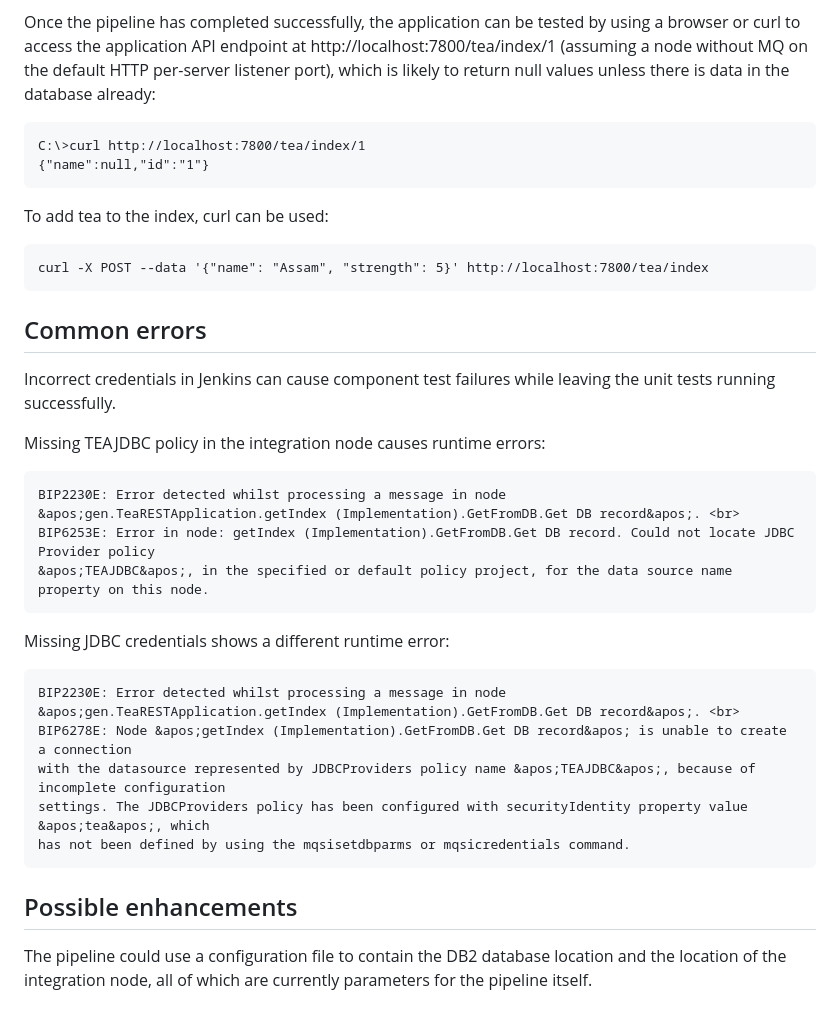
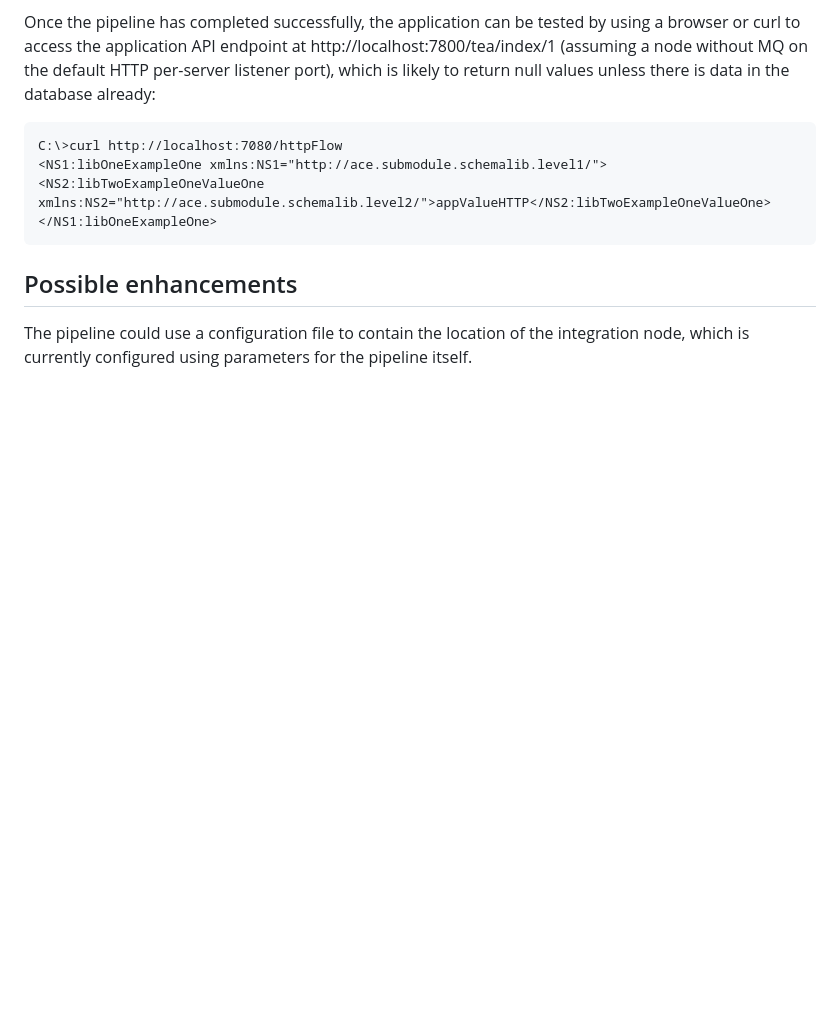
Before and after one commit to trevor-dolby-at-ibm-com/ace-submodule-app1, a Markdown page: files/README-jenkins.md, the part around one of its changes. Drawn GitHub-style; blank space fills up the shorter version.

````diff
--- a/files/README-jenkins.md
+++ b/files/README-jenkins.md
@@ -118,36 +50,11 @@ or curl to access the application API endpoint at http://localhost:7800/tea/inde
 node without MQ on the default HTTP per-server listener port), which is likely to return null
 values unless there is data in the database already:
 ```
-C:\>curl http://localhost:7800/tea/index/1
-{"name":null,"id":"1"}
-```
-
-To add tea to the index, curl can be used:
-```
-curl -X POST --data '{"name": "Assam", "strength": 5}' http://localhost:7800/tea/index
-```
-## Common errors
-
-Incorrect credentials in Jenkins can cause component test failures while leaving the unit
-tests running successfully.
-
-Missing TEAJDBC policy in the integration node causes runtime errors:
-```
-BIP2230E: Error detected whilst processing a message in node &apos;gen.TeaRESTApplication.getIndex (Implementation).GetFromDB.Get DB record&apos;. <br>
-BIP6253E: Error in node: getIndex (Implementation).GetFromDB.Get DB record. Could not locate JDBC Provider policy
-&apos;TEAJDBC&apos;, in the specified or default policy project, for the data source name property on this node.
-```
-
-Missing JDBC credentials shows a different runtime error:
-```
-BIP2230E: Error detected whilst processing a message in node &apos;gen.TeaRESTApplication.getIndex (Implementation).GetFromDB.Get DB record&apos;. <br>
-BIP6278E: Node &apos;getIndex (Implementation).GetFromDB.Get DB record&apos; is unable to create a connection
-with the datasource represented by JDBCProviders policy name &apos;TEAJDBC&apos;, because of incomplete configuration
-settings. The JDBCProviders policy has been configured with securityIdentity property value &apos;tea&apos;, which
-has not been defined by using the mqsisetdbparms or mqsicredentials command.
+C:\>curl http://localhost:7080/httpFlow
+<NS1:libOneExampleOne xmlns:NS1="http://ace.submodule.schemalib.level1/"><NS2:libTwoExampleOneValueOne xmlns:NS2="http://ace.submodule.schemalib.level2/">appValueHTTP</NS2:libTwoExampleOneValueOne></NS1:libOneExampleOne>
 ```
 
 ## Possible enhancements
 
-The pipeline could use a configuration file to contain the DB2 database location and the location of the
-integration node, all of which are currently parameters for the pipeline itself.
+The pipeline could use a configuration file to contain the location of the integration node, which is
+currently configured using parameters for the pipeline itself.
````
Also changed, not shown: other parts of files/README-jenkins.md (+21 -89 lines), files/ace-submodule-app-import.png (added), files/ace-submodule-jenkins-advance-submodule.png (added), files/ace-submodule-jenkins-app-build.png (added), files/ace-submodule-jenkins-recursive-submodule.png (added).
